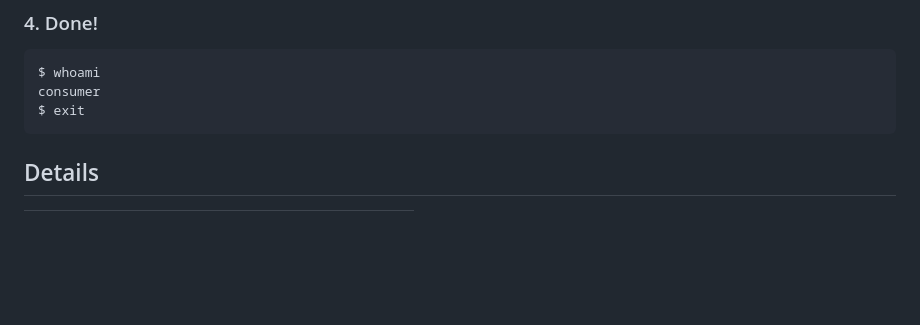
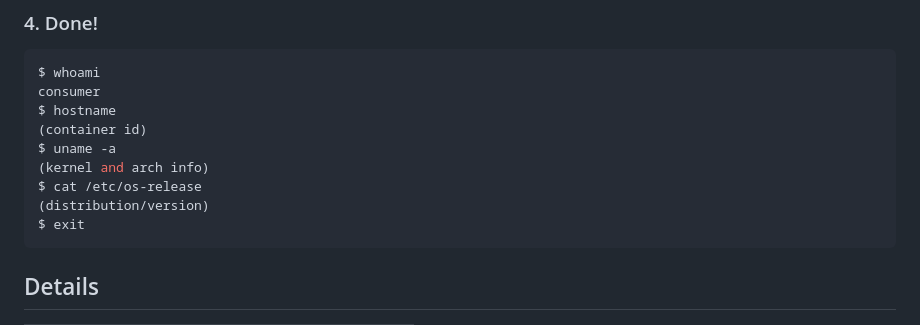
Before and after one commit to ghbrando/csc302_junior_design_project, a Markdown page: docs/SSH_PoC.md, the part around the change. Rendered like a GitHub page; blank space fills up the shorter version.

Commit message:
Added extra example commands to doc

````diff
--- a/docs/SSH_PoC.md
+++ b/docs/SSH_PoC.md
@@ -48,6 +48,12 @@ When prompted about the host key (first time only), type `yes`.
 ```bash
 $ whoami
 consumer
+$ hostname
+(container id)
+$ uname -a
+(kernel and arch info)
+$ cat /etc/os-release
+(distribution/version)
 $ exit
 ```
 
````
